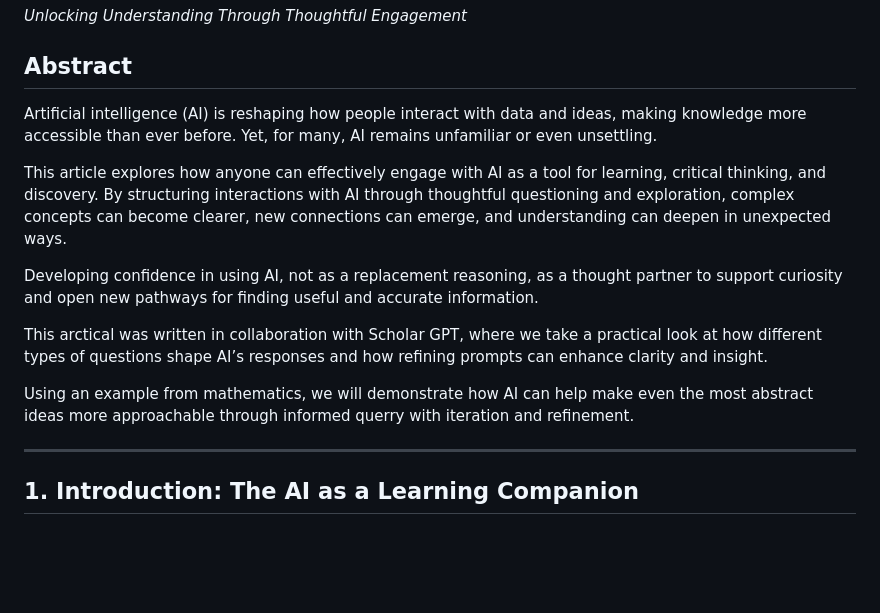
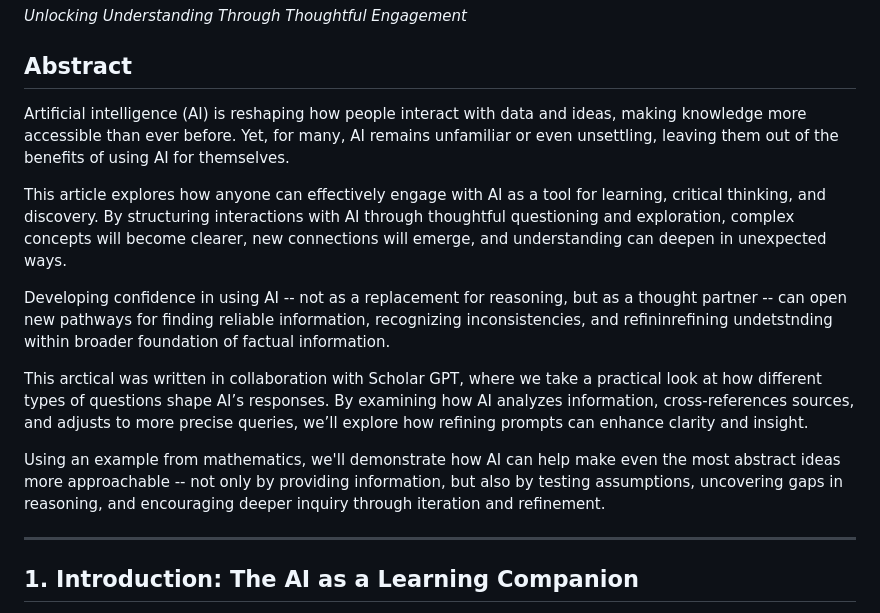
Before and after one commit to gameperson/info, a Markdown page: page-workshop/using-scholar-GPT.md, the part around the change. GitHub-like rendering; blank space fills up the shorter version.

```diff
--- a/page-workshop/using-scholar-GPT.md
+++ b/page-workshop/using-scholar-GPT.md
@@ -3,15 +3,16 @@
 
 ## Abstract
 
-Artificial intelligence (AI) is reshaping how people interact with data and ideas, making knowledge more accessible than ever before. Yet, for many, AI remains unfamiliar or even unsettling.
+Artificial intelligence (AI) is reshaping how people interact with data and ideas, making knowledge more accessible than ever before. Yet, for many, AI remains unfamiliar or even unsettling, leaving them out of the benefits of using AI for themselves.
 
-This article explores how anyone can effectively engage with AI as a tool for learning, critical thinking, and discovery. By structuring interactions with AI through thoughtful questioning and exploration, complex concepts can become clearer, new connections can emerge, and understanding can deepen in unexpected ways.
+This article explores how anyone can effectively engage with AI as a tool for learning, critical thinking, and discovery. By structuring interactions with AI through thoughtful questioning and exploration, complex concepts will become clearer, new connections will emerge, and understanding can deepen in unexpected ways.
 
-Developing confidence in using AI, not as a replacement reasoning, as a thought partner to support curiosity and open new pathways for finding useful and accurate information.
+Developing confidence in using AI -- not as a replacement for reasoning, but as a thought partner -- can open new pathways for finding reliable information, recognizing inconsistencies, and refininrefining undetstnding within broader foundation of
+factual information.
 
-This arctical was written in collaboration with Scholar GPT, where we take a practical look at how different types of questions shape AI’s responses and how refining prompts can enhance clarity and insight.
+This arctical was written in collaboration with Scholar GPT, where we take a practical look at how different types of questions shape AI’s responses. By examining how AI analyzes information, cross-references sources, and adjusts to more precise queries, we’ll explore how refining prompts can enhance clarity and insight.
 
-Using an example from mathematics, we will demonstrate how AI can help make even the most abstract ideas more approachable through informed querry with iteration and refinement.
+Using an example from mathematics, we'll demonstrate how AI can help make even the most abstract ideas more approachable -- not only by providing information, but also by testing assumptions, uncovering gaps in reasoning, and encouraging deeper inquiry through iteration and refinement.
 
 ---
 
```
